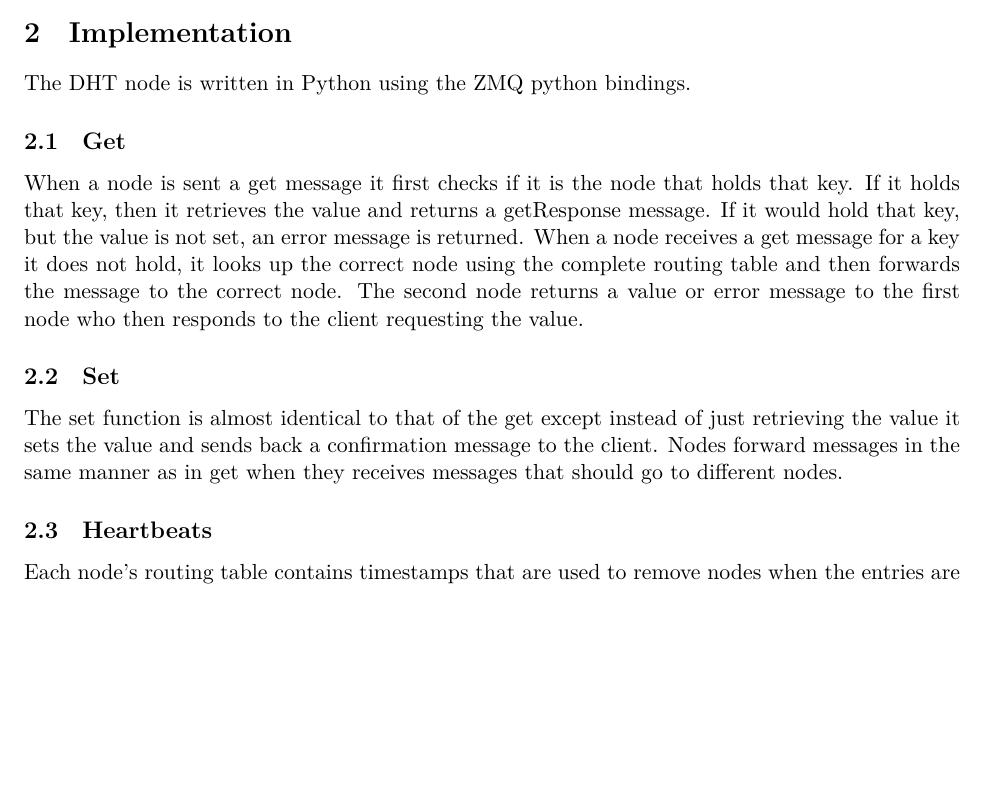
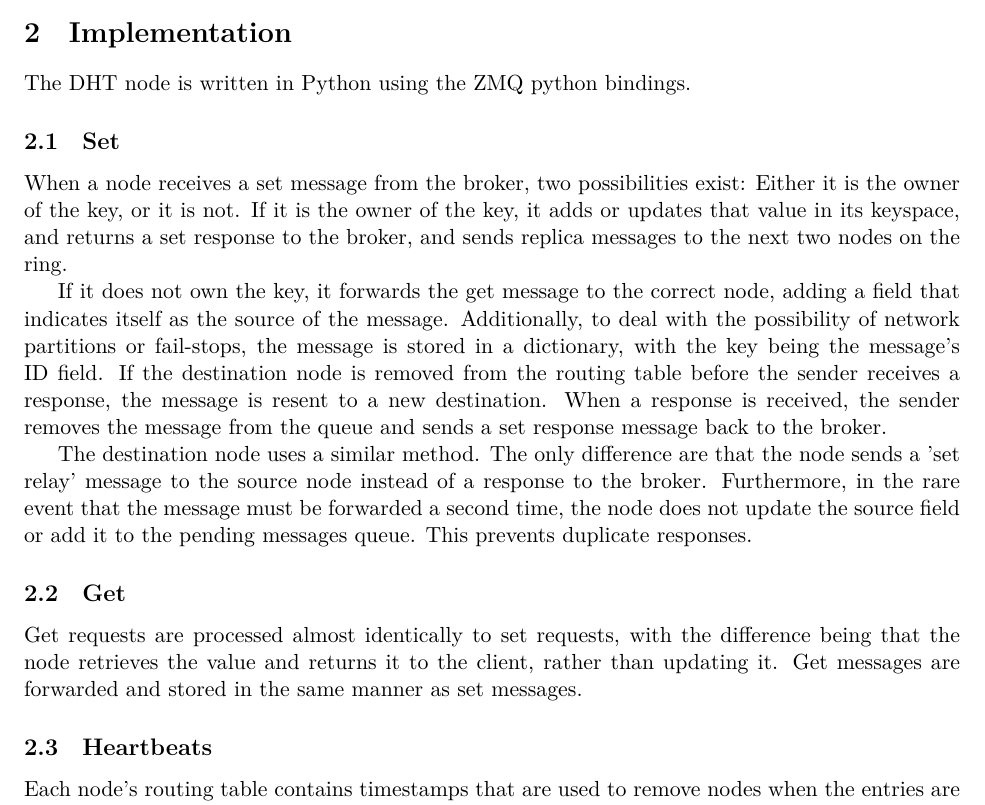
Before and after one commit to hriordan/CMSC23310-DHT, a LaTeX document (Report/FRW-DHT.tex): part of page 2 of 4, cut so that both start at the same text, the shorter picture padded with empty space. Compiled offline with LuaLaTeX.

Commit message:
Get and Set are described.

```diff
--- a/Report/FRW-DHT.tex
+++ b/Report/FRW-DHT.tex
@@ -87,13 +87,17 @@ Our worst case scenario is a partitioning of the network. If a node and its repl
 
 The DHT node is written in Python using the ZMQ python bindings.
 
+\subsection{Set}\label{sec:get}
+
+When a node receives a set message from the broker, two possibilities exist: Either it is the owner of the key, or it is not. If it is the owner of the key, it adds or updates that value in its keyspace, and returns a set response to the broker, and sends replica messages to the next two nodes on the ring.
+
+If it does not own the key, it forwards the get message to the correct node, adding a field that indicates itself as the source of the message. Additionally, to deal with the possibility of network partitions or fail-stops, the message is stored in a dictionary, with the key being the message's ID field. If the destination node is removed from the routing table before the sender receives a response, the message is resent to a new destination. When a response is received, the sender removes the message from the queue and sends a set response message back to the broker.
+
+The destination node uses a similar method. The only difference are that the node sends a 'set relay' message to the source node instead of a response to the broker. Furthermore, in the rare event that the message must be forwarded a second time, the node does not update the source field or add it to the pending messages queue. This prevents duplicate responses.
+
 \subsection{Get}\label{sec:get}
 
-When a node is sent a get message it first checks if it is the node that holds that key. If it holds that key, then it retrieves the value and returns a getResponse message. If it would hold that key, but the value is not set, an error message is returned. When a node receives a get message for a key it does not hold, it looks up the correct node using the complete routing table and then forwards the message to the correct node. The second node returns a value or error message to the first node who then responds to the client requesting the value.
-
-\subsection{Set}\label{sec:set}
-
-The set function is almost identical to that of the get except instead of just retrieving the value it sets the value and sends back a confirmation message to the client. Nodes forward messages in the same manner as in get when they receives messages that should go to different nodes.
+Get requests are processed almost identically to set requests, with the difference being that the node retrieves the value and returns it to the client, rather than updating it. Get messages are forwarded and stored in the same manner as set messages.
 
 \subsection{Heartbeats}\label{sec:HB}
 
```
